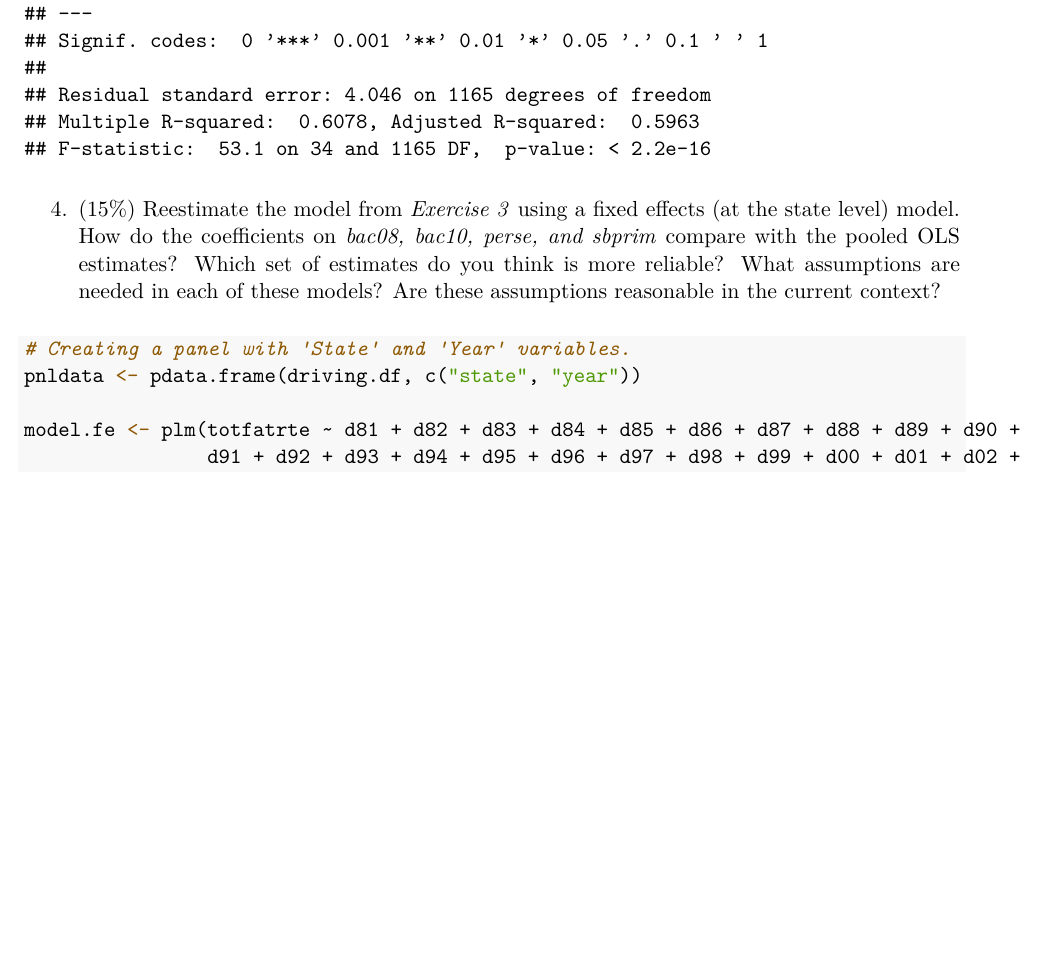
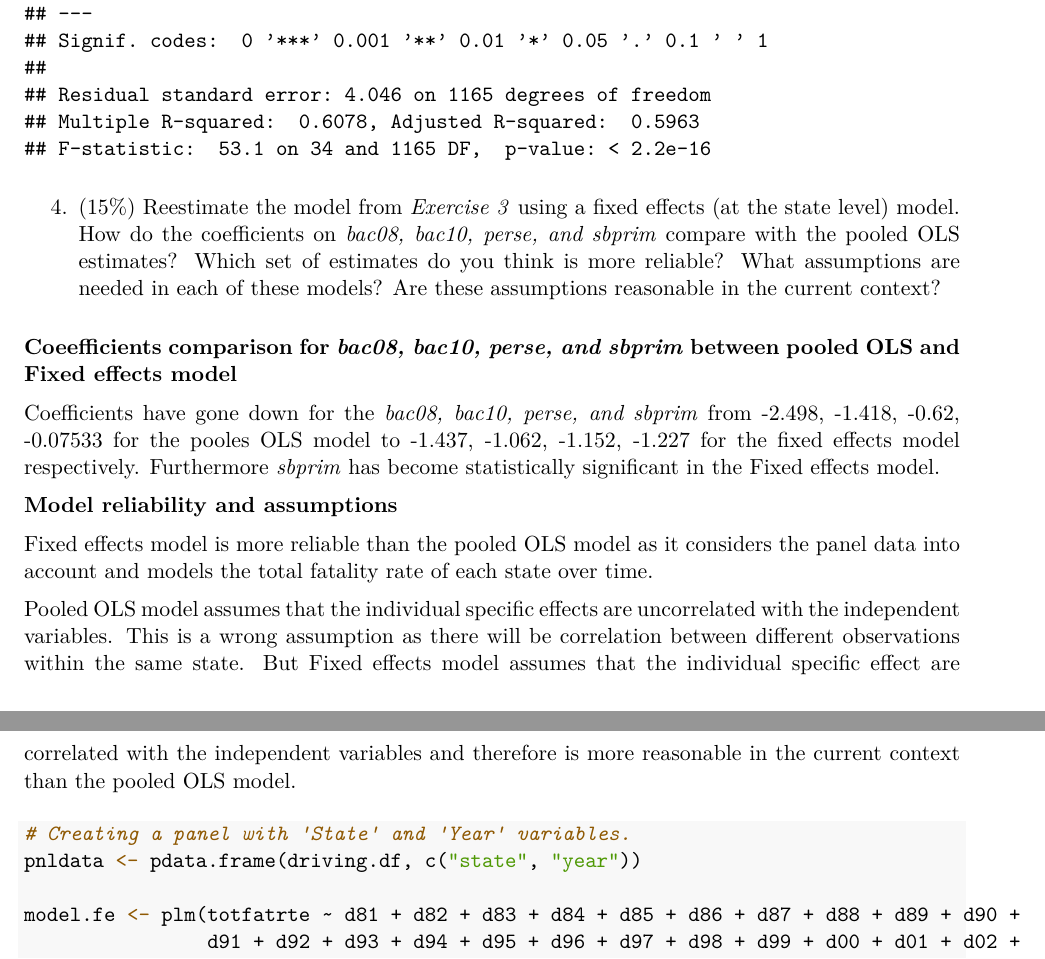
Before and after one commit to vasanthrl/w271lab3, an R Markdown document (w271_Lab3.Rmd): part of page 19 of 23 before the commit and two parts of pages 19 and 20 of 24 after it, the two joined at a grey line, cut so that both start at the same text, the shorter picture padded with empty space. The pictures show the output file w271_Lab3.pdf that the author committed with the source.

Commit message:
Writeup for Question 4

````diff
--- a/w271_Lab3.Rmd
+++ b/w271_Lab3.Rmd
@@ -344,6 +344,16 @@ summary(lm.fit2)
 
 4. (15%) Reestimate the model from *Exercise 3* using a fixed effects (at the state level) model. How do the coefficients on *bac08, bac10, perse, and sbprim* compare with the pooled OLS estimates? Which set of estimates do you think is more reliable? What assumptions are needed in each of these models?  Are these assumptions reasonable in the current context?
 
+**Coeefficients comparison for *bac08, bac10, perse, and sbprim* between pooled OLS and Fixed effects model**
+
+Coefficients have gone down for the *bac08, bac10, perse, and sbprim* from -2.498, -1.418, -0.62, -0.07533 for the pooles OLS model to -1.437, -1.062, -1.152, -1.227 for the fixed effects model respectively. Furthermore *sbprim* has become statistically significant in the Fixed effects model.
+
+**Model reliability and assumptions**
+
+Fixed effects model is more reliable than the pooled OLS model as it considers the panel data into account and models the total fatality rate of each state over time.
+
+Pooled OLS model assumes that the individual specific effects are uncorrelated with the independent variables. This is a wrong assumption as there will be correlation between different observations within the same state. But Fixed effects model assumes that the individual specific effect are correlated with the independent variables and therefore is more reasonable in the current context than the pooled OLS model.
+
 
 ```{r}
 # Creating a panel with 'State' and 'Year' variables.
````
Also changed, not shown: w271_Lab3.pdf.
